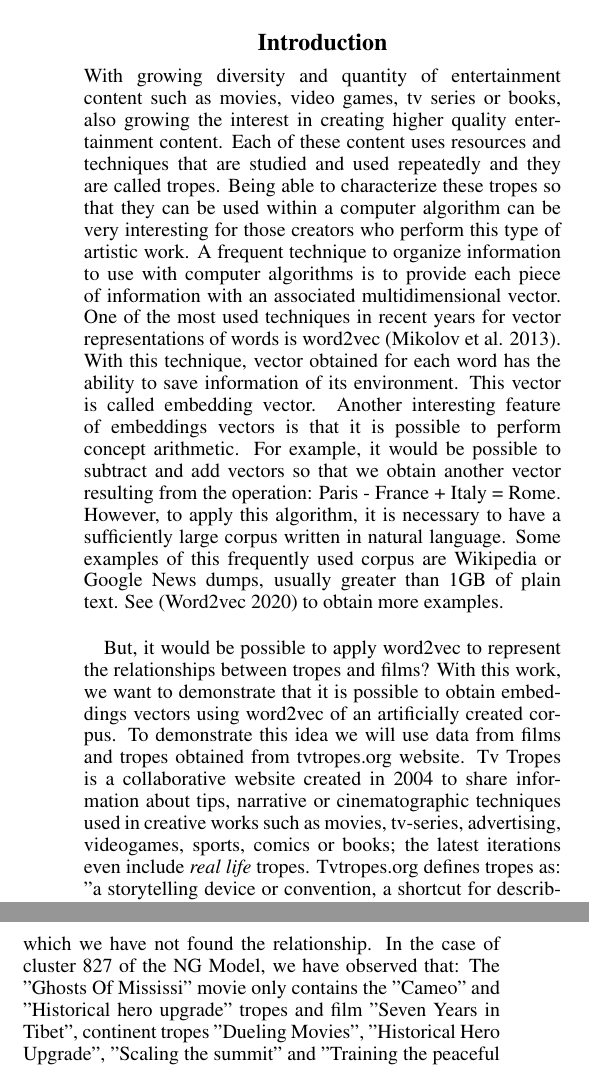
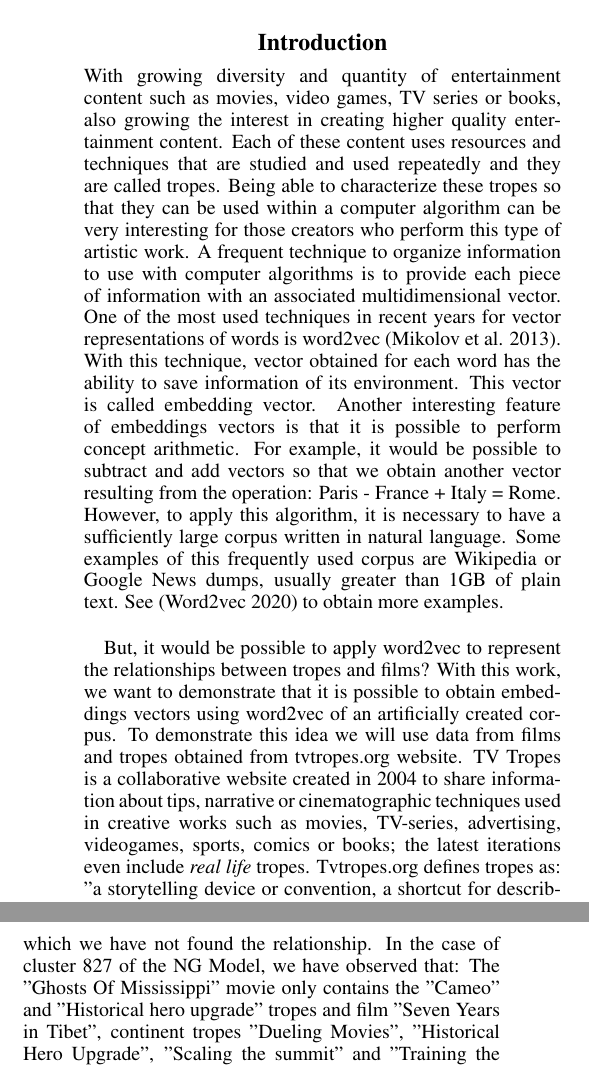
Before and after one commit to JJ/trope2vec-ng, a LaTeX paper (iccc20/iccc.tex): two parts of the columns of pages 1 and 5 of 8, joined at a grey line, cut so that both start at the same text. Compiled offline with pdfLaTeX.

Commit message:
Fixing some typos

```diff
--- a/iccc20/iccc.tex
+++ b/iccc20/iccc.tex
@@ -56,15 +54,15 @@
 	% First, provide some context to orient those readers who are less familiar with your topic and to establish the importance of your work.
 
     %How would they use it? - JJ
-   With growing diversity and quantity of entertainment content such as movies, video games, tv series or books, also growing the interest in creating higher quality entertainment content.
+   With growing diversity and quantity of entertainment content such as movies, video games, TV series or books, also growing the interest in creating higher quality entertainment content.
    Each of these content uses resources and techniques that are studied and used repeatedly and they are called tropes. Being able to characterize these tropes so that they can be used within a computer algorithm can be very interesting for those creators who perform this type of artistic work. A frequent technique to organize information to use with computer algorithms is to provide each piece of information with an associated multidimensional vector. One of the most used techniques in recent years for vector representations of words is word2vec \cite{mikolov2013}.
    With this technique, vector obtained for each word has the ability to save information of its environment. This vector is called embedding vector.  % REFERENCE!!!! - JJ
    Another interesting feature of embeddings vectors is that it is possible to perform concept arithmetic. For example, it would be possible to subtract and add vectors so that we obtain another vector resulting from the operation: Paris - France + Italy = Rome. However, to apply this algorithm, it is necessary to have a sufficiently large corpus written in natural language. Some examples of this frequently used corpus are Wikipedia or Google News dumps, usually greater than 1GB of plain text. See \cite{google-word2vec} to obtain more examples. \\
    % tHIS COMPARISON IS NOT YOURS (NOT TO MENTION IRRELEVANT). Please add a reference.
    % If this is what you want to do, layout an use case for this kind of things. - JJ
 
-   But, it would be possible to apply word2vec to represent the relationships between tropes and films? With this work, we want to demonstrate that it is possible to obtain embeddings vectors using word2vec of an artificially created corpus. To demonstrate this idea we will use data from films and tropes obtained from tvtropes.org website. Tv Tropes is a collaborative website created in 2004 to share information about tips, narrative or cinematographic techniques
-   used in creative works such as movies, tv-series, advertising,
+   But, it would be possible to apply word2vec to represent the relationships between tropes and films? With this work, we want to demonstrate that it is possible to obtain embeddings vectors using word2vec of an artificially created corpus. To demonstrate this idea we will use data from films and tropes obtained from tvtropes.org website. TV Tropes is a collaborative website created in 2004 to share information about tips, narrative or cinematographic techniques
+   used in creative works such as movies, TV-series, advertising,
    videogames, sports, comics or books; the latest iterations even include
    {\em real life} tropes. Tvtropes.org defines tropes as:
    "a storytelling device or convention, a shortcut for describing
@@ -447,7 +445,7 @@ In this way, we get that every time two terms appear together in corpus they are
 
     % Clusters
 
-    Another way to verify the quality of the embedding vectors is to check the quality of the clusters obtained. This method introduces the complexity of needing an expert who knows the nature of the data to perform the verifications of the clusters. We show the results obtained using the k-means algorithm of \cite{git-hub-word2vec} package for 1024 classes.   In our case, we have analyzed several of the clusters obtained and these are the results. First, we have visualized the vectors in a 2-dimensional space. Figures \ref{fig:cluster-db-323-visualization-zoom-out} and \ref{fig:cluster-ng-827-visualization-zoom-out} show an overview of the space while showing the location of the labels corresponding to cluster Model DB 323 and Model NG 827 respectively. Figures \ref{fig:cluster-db-323-visualization-zoom-in}, and \ref{fig:cluster-ng-827-visualization-zoom-in}. show a detail of some of the labels of cluster 323 of Model DB and cluster 827 of model NG. Table \ref{tab:cluster-example} shows the elements of two selected clusters: cluster number 323 for Model DB and cluster number 827 for Model NG. After analyzing the elements of the selected clusters we have verified that the elements of the DB 323 cluster have in common their most frequent trope "Blatant Lies". Of the 7 elements belonging to cluster \#323 of the DB Model, 5 of them are movies ("The Devil and Miss Jones", "Everybodys Fine", "Seven Years In Tibet", "Black jackets" and "Abducted in plain sight") and two others are tropes ("Blatant Lies" and "Villainous Breakdown"). The two movies in cluster have "Blatant Lies" as one of their main tropes, however, the trope "Villainous Breakdown" does not appear in any of them. From this first cluster, we can extract that all the elements are strongly interconnected except the "Villainous Breakdown" trope with which we have not found the relationship. In the case of cluster 827 of the NG Model, we have observed that: The "Ghosts Of Mississi" movie only contains the "Cameo" and "Historical hero upgrade" tropes and film "Seven Years in Tibet", continent tropes "Dueling Movies", "Historical Hero Upgrade", "Scaling the summit" and "Training the peaceful villagers". For this second cluster, we can see that the elements are bound with less force. This makes sense since the way of building the corpus is very different. In the DB Model, relations between entities are strongly reinforced by putting emphasis on the top trope. However, the NG model relationships are somewhat lighter and thus is reflected in the resulting clusters.
+    Another way to verify the quality of the embedding vectors is to check the quality of the clusters obtained. This method introduces the complexity of needing an expert who knows the nature of the data to perform the verifications of the clusters. We show the results obtained using the k-means algorithm of \cite{git-hub-word2vec} package for 1024 classes.   In our case, we have analyzed several of the clusters obtained and these are the results. First, we have visualized the vectors in a 2-dimensional space. Figures \ref{fig:cluster-db-323-visualization-zoom-out} and \ref{fig:cluster-ng-827-visualization-zoom-out} show an overview of the space while showing the location of the labels corresponding to cluster Model DB 323 and Model NG 827 respectively. Figures \ref{fig:cluster-db-323-visualization-zoom-in}, and \ref{fig:cluster-ng-827-visualization-zoom-in}. show a detail of some of the labels of cluster 323 of Model DB and cluster 827 of model NG. Table \ref{tab:cluster-example} shows the elements of two selected clusters: cluster number 323 for Model DB and cluster number 827 for Model NG. After analyzing the elements of the selected clusters we have verified that the elements of the DB 323 cluster have in common their most frequent trope "Blatant Lies". Of the 7 elements belonging to cluster \#323 of the DB Model, 5 of them are movies ("The Devil and Miss Jones", "Everybodys Fine", "Seven Years In Tibet", "Black jackets" and "Abducted in plain sight") and two others are tropes ("Blatant Lies" and "Villainous Breakdown"). The two movies in cluster have "Blatant Lies" as one of their main tropes, however, the trope "Villainous Breakdown" does not appear in any of them. From this first cluster, we can extract that all the elements are strongly interconnected except the "Villainous Breakdown" trope with which we have not found the relationship. In the case of cluster 827 of the NG Model, we have observed that: The "Ghosts Of Mississippi" movie only contains the "Cameo" and "Historical hero upgrade" tropes and film "Seven Years in Tibet", continent tropes "Dueling Movies", "Historical Hero Upgrade", "Scaling the summit" and "Training the peaceful villagers". For this second cluster, we can see that the elements are bound with less force. This makes sense since the way of building the corpus is very different. In the DB Model, relations between entities are strongly reinforced by putting emphasis on the top trope. However, the NG model relationships are somewhat lighter and thus is reflected in the resulting clusters.
 
 
 
```
Also changed, not shown: iccc20/iccc.tex (8 more changed lines).
